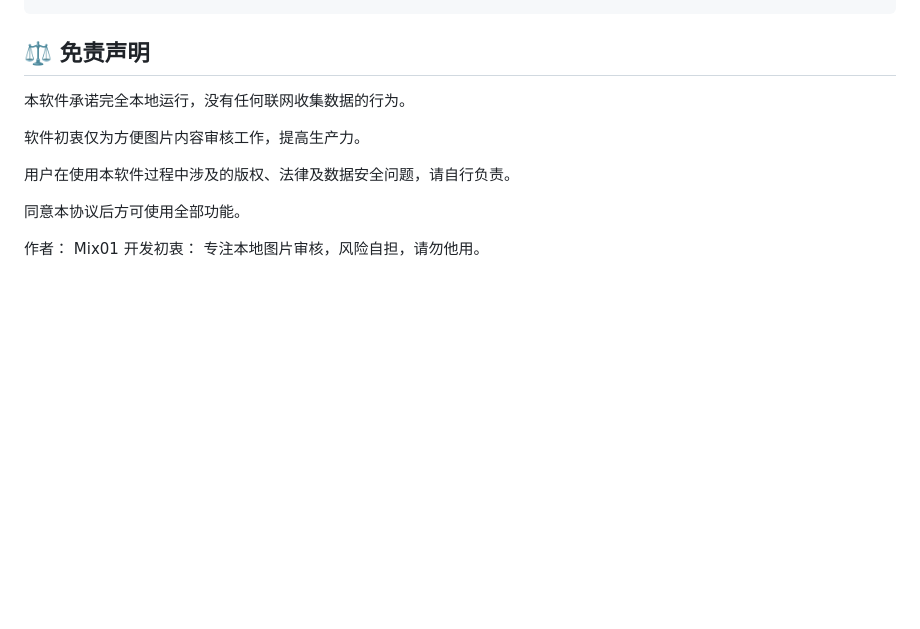
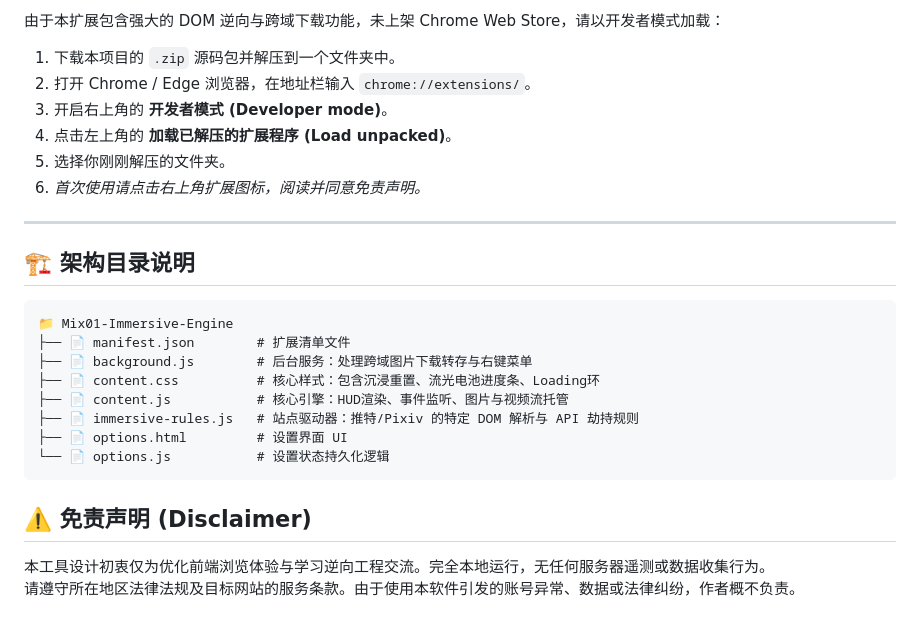
Before and after one commit to Maolaohei/IMGX2, a Markdown page: README.md, the part around one of its changes. GitHub-like rendering; blank space fills up the shorter version.

````diff
--- a/README.md
+++ b/README.md
@@ -51,12 +69,27 @@
+由于本扩展包含强大的 DOM 逆向与跨域下载功能，未上架 Chrome Web Store，请以开发者模式加载：
+
+1. 下载本项目的 `.zip` 源码包并解压到一个文件夹中。
+2. 打开 Chrome / Edge 浏览器，在地址栏输入 `chrome://extensions/`。
+3. 开启右上角的 **开发者模式 (Developer mode)**。
+4. 点击左上角的 **加载已解压的扩展程序 (Load unpacked)**。
+5. 选择你刚刚解压的文件夹。
+6. *首次使用请点击右上角扩展图标，阅读并同意免责声明。*
+
+---
+
+## 🏗️ 架构目录说明
+
+```text
+📁 Mix01-Immersive-Engine
+├── 📄 manifest.json        # 扩展清单文件
+├── 📄 background.js        # 后台服务：处理跨域图片下载转存与右键菜单
+├── 📄 content.css          # 核心样式：包含沉浸重置、流光电池进度条、Loading环
+├── 📄 content.js           # 核心引擎：HUD渲染、事件监听、图片与视频流托管
+├── 📄 immersive-rules.js   # 站点驱动器：推特/Pixiv 的特定 DOM 解析与 API 劫持规则
+├── 📄 options.html         # 设置界面 UI
+└── 📄 options.js           # 设置状态持久化逻辑
 ```
-## ⚖️ 免责声明
-本软件承诺完全本地运行，没有任何联网收集数据的行为。
 
-软件初衷仅为方便图片内容审核工作，提高生产力。
-
-用户在使用本软件过程中涉及的版权、法律及数据安全问题，请自行负责。
-
-同意本协议后方可使用全部功能。
-
-作者： Mix01
-开发初衷： 专注本地图片审核，风险自担，请勿他用。
+## ⚠️ 免责声明 (Disclaimer)
+本工具设计初衷仅为优化前端浏览体验与学习逆向工程交流。完全本地运行，无任何服务器遥测或数据收集行为。<br>
+请遵守所在地区法律法规及目标网站的服务条款。由于使用本软件引发的账号异常、数据或法律纠纷，作者概不负责。
````
Also changed, not shown: other parts of README.md (+57 -39 lines).
